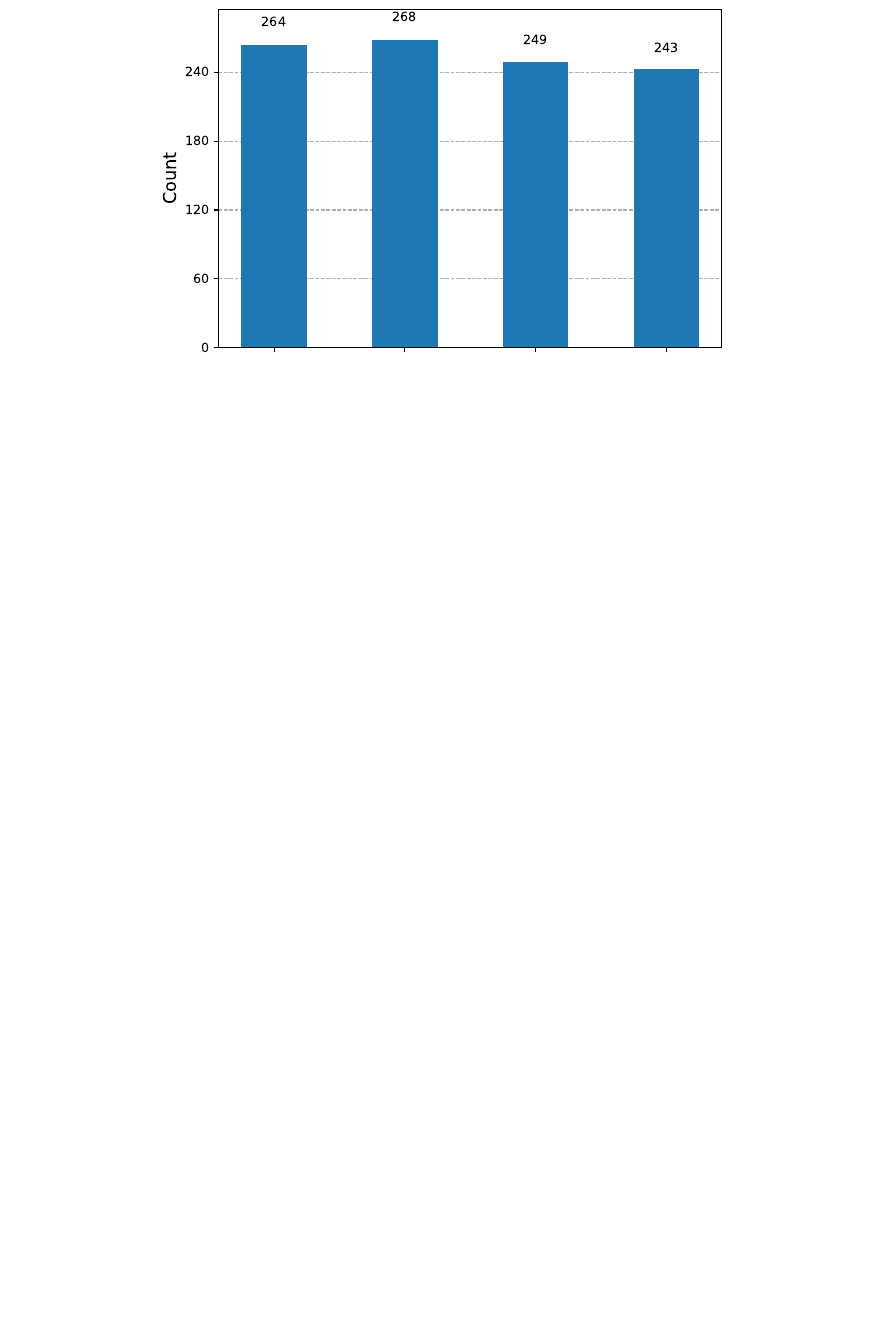
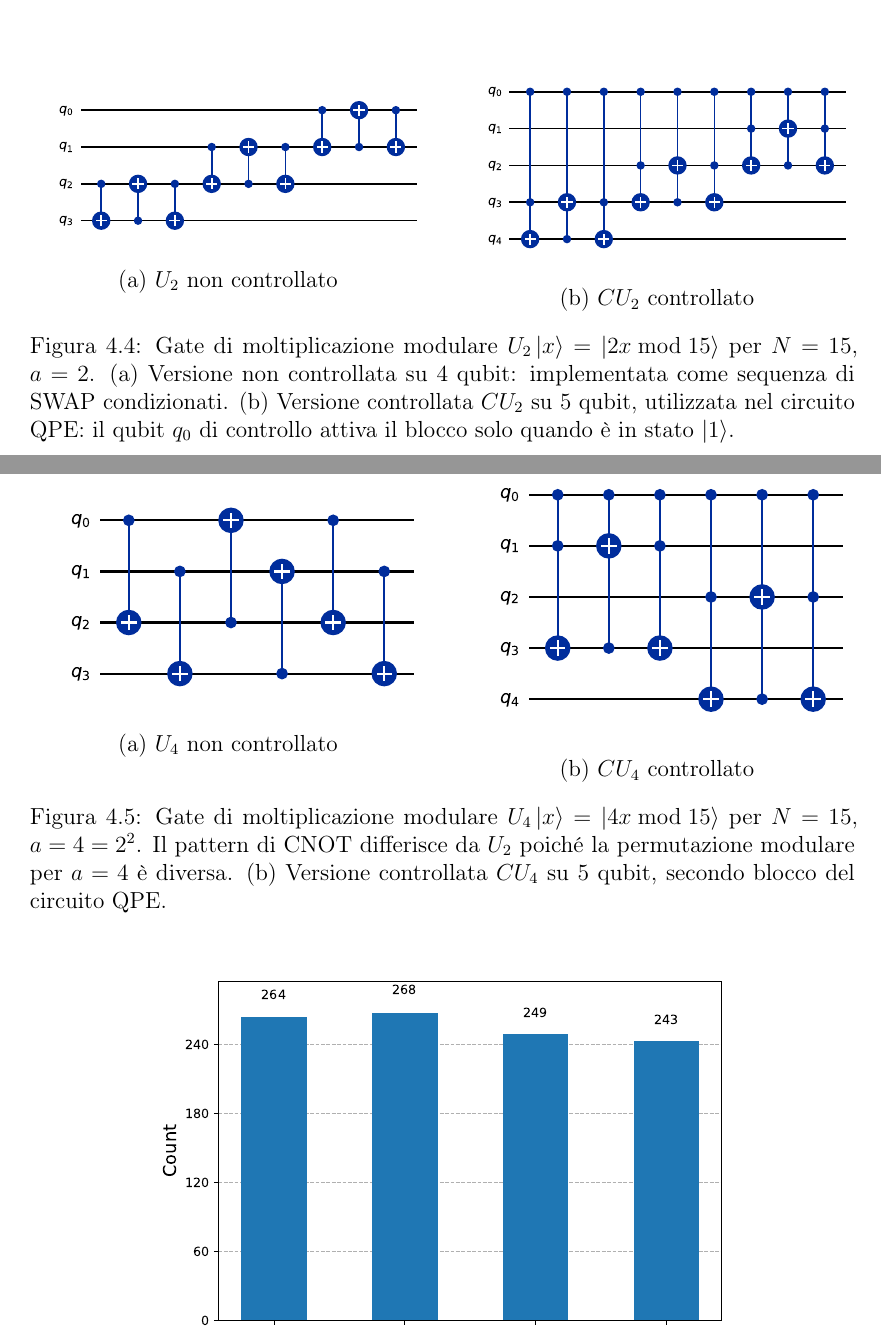
Before and after one commit to claudio-dragotta/shor-nisq-qec-thesis, a LaTeX document (file_latex/main.tex, which reads file_latex/capitoli/Shor.tex): part of page 60 of 151 before the commit and two parts of pages 59 and 60 of 152 after it, the two joined at a grey line, cut at the place of the change, the shorter picture padded with empty space. Compiled offline with pdfLaTeX.

Commit message:
feat: inserisce circuiti M2/M4 e fix tabella ZNE fuori margine
- Shor.tex: aggiunge figure affiancate U2/CU2 e U4/CU4 (01,02,04,05)
  subito dopo il circuito QPE N=15, mostrano i blocchi di moltiplicazione
  modulare non controllati e controllati usati nel QPE
- ConclusioniMetodo2.tex: wrappa tabella ZNE con resizebox per rientrare
  nei margini

```diff
--- a/file_latex/capitoli/Shor.tex
+++ b/file_latex/capitoli/Shor.tex
@@ -127,6 +127,40 @@ La QFT è impiegata, all'interno dell'algoritmo di Shor, attraverso la subroutin
 \includegraphics[width=0.6\textwidth]{09_QPE_circuit_N15.pdf}
 \caption[Circuito QPE per $N=15$, $a=2$]{Circuito di Quantum Phase Estimation per $N=15$, $a=2$, implementato con Qiskit. Il registro di controllo ($C$, 8 qubit) viene posto in sovrapposizione uniforme, entanglato tramite gli operatori $M_2$ e $M_4$ controllati, e trasformato con la QFT$^{-1}$. La misura del registro $C$ produce una stima della fase $\theta = k/r$, da cui si ricava il periodo $r$ tramite frazioni continue.}
 \label{fig:qpe_circuit_N15_qiskit}
+\end{figure}
+
+\begin{figure}[H]
+\centering
+\begin{minipage}{0.48\textwidth}
+    \centering
+    \includegraphics[width=\textwidth]{01_M2_circuit.pdf}
+    \caption*{(a) $U_{2}$ non controllato}
+\end{minipage}
+\hfill
+\begin{minipage}{0.48\textwidth}
+    \centering
+    \includegraphics[width=\textwidth]{02_controlled_M2.pdf}
+    \caption*{(b) $CU_{2}$ controllato}
+\end{minipage}
+\caption[Blocco di moltiplicazione modulare $U_2$ per $N=15$]{Gate di moltiplicazione modulare $U_2\ket{x} = \ket{2x \bmod 15}$ per $N=15$, $a=2$. (a) Versione non controllata su 4 qubit: implementata come sequenza di SWAP condizionati. (b) Versione controllata $CU_2$ su 5 qubit, utilizzata nel circuito QPE: il qubit $q_0$ di controllo attiva il blocco solo quando è in stato $|1\rangle$.}
+\label{fig:M2_circuit}
+\end{figure}
+
+\begin{figure}[H]
+\centering
+\begin{minipage}{0.48\textwidth}
+    \centering
+    \includegraphics[width=\textwidth]{04_M4_circuit.pdf}
+    \caption*{(a) $U_{4}$ non controllato}
+\end{minipage}
+\hfill
+\begin{minipage}{0.48\textwidth}
+    \centering
+    \includegraphics[width=\textwidth]{05_controlled_M4.pdf}
+    \caption*{(b) $CU_{4}$ controllato}
+\end{minipage}
+\caption[Blocco di moltiplicazione modulare $U_4$ per $N=15$]{Gate di moltiplicazione modulare $U_4\ket{x} = \ket{4x \bmod 15}$ per $N=15$, $a=4=2^2$. Il pattern di CNOT differisce da $U_2$ poiché la permutazione modulare per $a=4$ è diversa. (b) Versione controllata $CU_4$ su 5 qubit, secondo blocco del circuito QPE.}
+\label{fig:M4_circuit}
 \end{figure}
 
 \begin{figure}[H]
```
Also changed, not shown: file_latex/capitoli/ConclusioniMetodo2.tex (+3 -1 lines).
